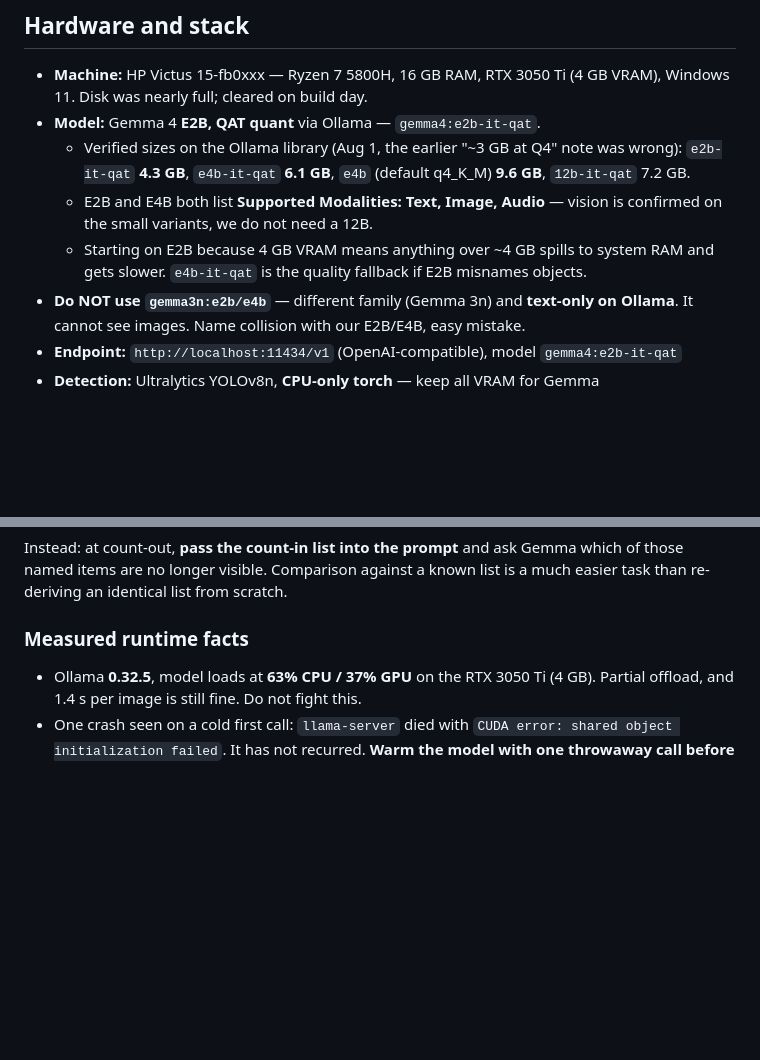
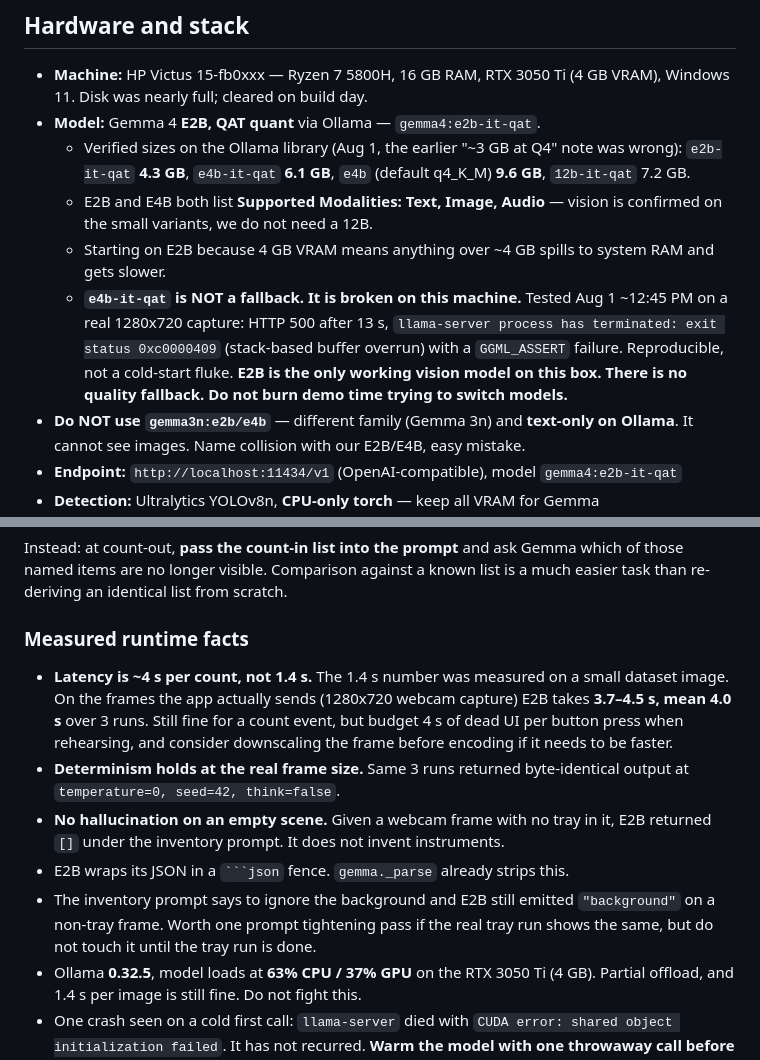
Before and after one commit to EnesYilmazcode/Absent, a Markdown page: CONTEXT.md, 2 parts joined by grey strips. Rendered like a GitHub page; blank space fills up the shorter version.

Commit message:
E4B is broken on this box, and the real per-count latency is 4s not 1.4s
Tested both installed models against a real 1280x720 capture. gemma4:e4b-it-qat
returns HTTP 500 and kills llama-server with a GGML_ASSERT stack overrun
(0xc0000409), reproducibly, so it is not a quality fallback. E2B is the only
working vision model here.

E2B on real app-sized frames is 3.7-4.5s, mean 4.0s, byte-identical across three
runs, and returns [] rather than hallucinating on a frame with no tray.

Co-Authored-By: Claude Opus 5 (1M context) <noreply@anthropic.com>
Claude-Session: https://claude.ai/code/session_01Ku1rYS1TGY19tB2bL7aRws

`````diff
--- a/CONTEXT.md
+++ b/CONTEXT.md
@@ -90,7 +90,13 @@ video feed the whole time.
   - E2B and E4B both list **Supported Modalities: Text, Image, Audio** — vision is
     confirmed on the small variants, we do not need a 12B.
   - Starting on E2B because 4 GB VRAM means anything over ~4 GB spills to system RAM
-    and gets slower. `e4b-it-qat` is the quality fallback if E2B misnames objects.
+    and gets slower.
+  - **`e4b-it-qat` is NOT a fallback. It is broken on this machine.** Tested Aug 1
+    ~12:45 PM on a real 1280x720 capture: HTTP 500 after 13 s, `llama-server process
+    has terminated: exit status 0xc0000409` (stack-based buffer overrun) with a
+    `GGML_ASSERT` failure. Reproducible, not a cold-start fluke. **E2B is the only
+    working vision model on this box. There is no quality fallback. Do not burn demo
+    time trying to switch models.**
 - **Do NOT use `gemma3n:e2b/e4b`** — different family (Gemma 3n) and **text-only on
   Ollama**. It cannot see images. Name collision with our E2B/E4B, easy mistake.
 - **Endpoint:** `http://localhost:11434/v1` (OpenAI-compatible), model
@@ -152,6 +158,19 @@ easier task than re-deriving an identical list from scratch.
 
 ### Measured runtime facts
 
+- **Latency is ~4 s per count, not 1.4 s.** The 1.4 s number was measured on a small
+  dataset image. On the frames the app actually sends (1280x720 webcam capture) E2B
+  takes **3.7–4.5 s, mean 4.0 s** over 3 runs. Still fine for a count event, but budget
+  4 s of dead UI per button press when rehearsing, and consider downscaling the frame
+  before encoding if it needs to be faster.
+- **Determinism holds at the real frame size.** Same 3 runs returned byte-identical
+  output at `temperature=0, seed=42, think=false`.
+- **No hallucination on an empty scene.** Given a webcam frame with no tray in it, E2B
+  returned `[]` under the inventory prompt. It does not invent instruments.
+- E2B wraps its JSON in a ```` ```json ```` fence. `gemma._parse` already strips this.
+- The inventory prompt says to ignore the background and E2B still emitted
+  `"background"` on a non-tray frame. Worth one prompt tightening pass if the real tray
+  run shows the same, but do not touch it until the tray run is done.
 - Ollama **0.32.5**, model loads at **63% CPU / 37% GPU** on the RTX 3050 Ti (4 GB).
   Partial offload, and 1.4 s per image is still fine. Do not fight this.
 - One crash seen on a cold first call: `llama-server` died with
`````
